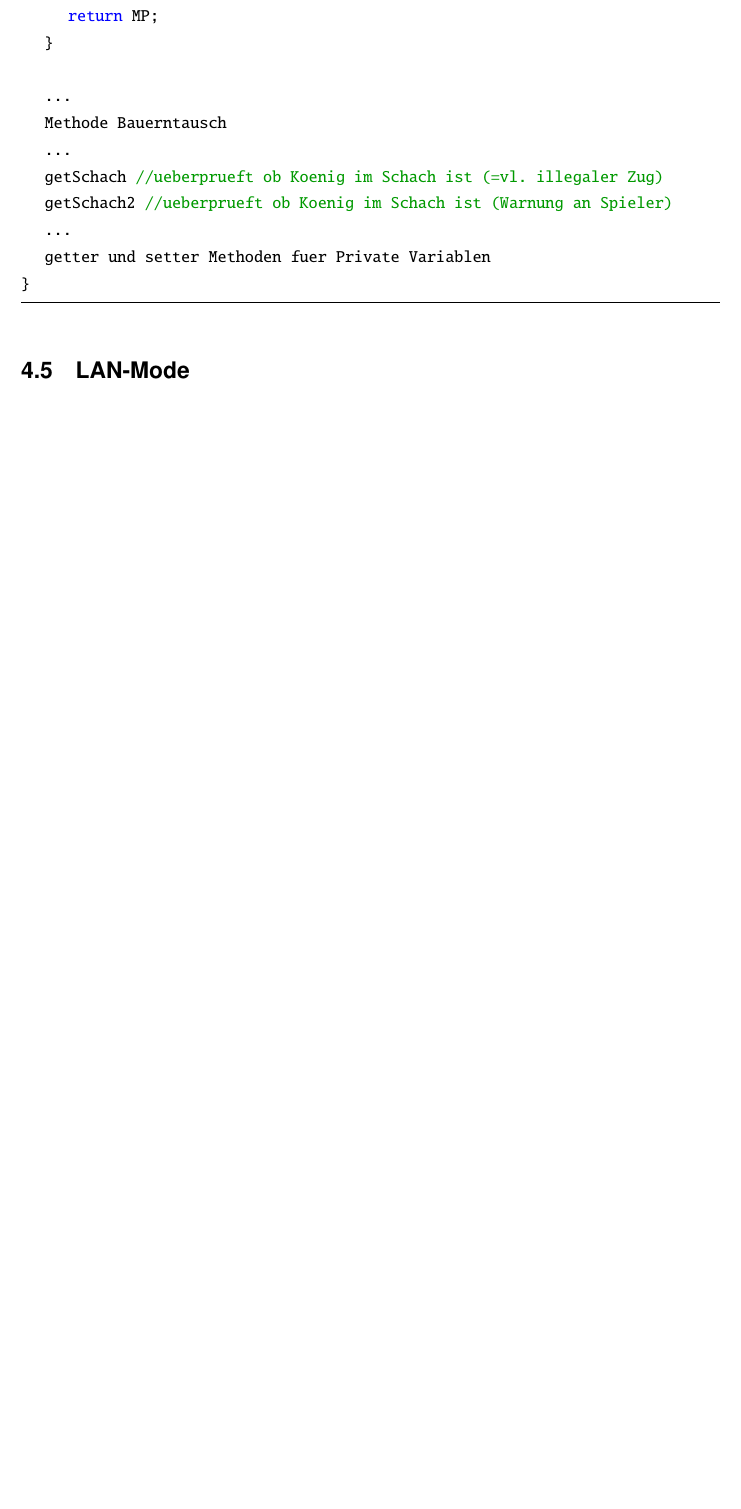
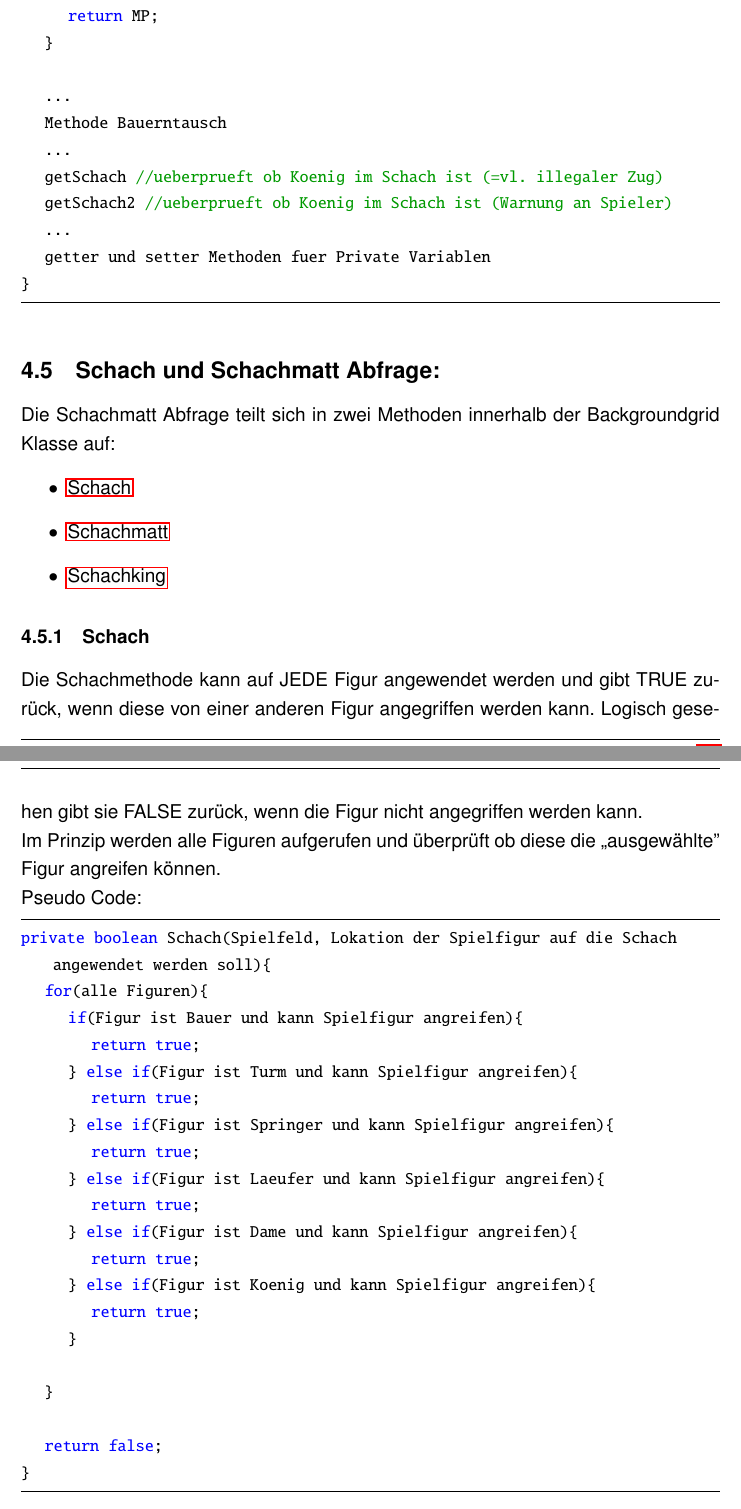
Before and after one commit to alexl4123/diplomarbeit, a LaTeX document (Documentation/chess.tex): part of page 23 of 40 before the commit and two parts of pages 23 and 24 of 42 after it, the two joined at a grey line, cut so that both start at the same text, the shorter picture padded with empty space. The pictures show the PDF file Documentation/chess.pdf that the author committed with the source.

Commit message:
Documentation Update
Added:
-Schachmatt Beschreibung
-Schachmatt Pseudocode

```diff
--- a/Documentation/chess.tex
+++ b/Documentation/chess.tex
@@ -1023,3 +1023,12 @@ public class Move{
 	getSchach2 //ueberprueft ob Koenig im Schach ist (Warnung an Spieler)
 	...
 	getter und setter Methoden fuer Private Variablen
+}
+\end{lstlisting}
+\lstset{language=German}
+
+\subsection{Schach und Schachmatt Abfrage:}
+\label{SUBSEC:checkmate}
+
+Die Schachmatt Abfrage teilt sich in zwei Methoden innerhalb der Backgroundgrid Klasse auf:
+\begin{itemize}
@@ -1025,0 +1042,30 @@ public class Move{
+\subsubsection{Schach}
+\label{SUBSUBSEC:check}
+
+Die Schachmethode kann auf JEDE Figur angewendet werden und gibt TRUE zurück, wenn diese von einer anderen Figur angegriffen werden kann. Logisch gesehen gibt sie FALSE zurück, wenn die Figur nicht angegriffen werden kann. \\
+Im Prinzip werden alle Figuren aufgerufen und überprüft ob diese die ,,ausgewählte'' Figur angreifen können. \\
+Pseudo Code:
+
+\lstset{language=Java}
+\begin{lstlisting}
+private boolean Schach(Spielfeld, Lokation der Spielfigur auf die Schach angewendet werden soll){
+	for(alle Figuren){
+		if(Figur ist Bauer und kann Spielfigur angreifen){
+			return true;
+		} else if(Figur ist Turm und kann Spielfigur angreifen){
+			return true;
+		} else if(Figur ist Springer und kann Spielfigur angreifen){
+			return true;
+		} else if(Figur ist Laeufer und kann Spielfigur angreifen){
+			return true;
+		} else if(Figur ist Dame und kann Spielfigur angreifen){
+			return true;
+		} else if(Figur ist Koenig und kann Spielfigur angreifen){
+			return true;
+		}
+
+	}
+
+	return false;
+}
+\end{lstlisting}
@@ -1025,0 +1091 @@ public class Move{
+		return false;
@@ -1025,0 +1098,12 @@ public class Move{
+					return false;
+				}
+			}
+		}
+	}
+}
+\end{lstlisting}
+\lstset{language=German}
+
+
+\subsubsection{Schachking}
+\label{SUBSUBSEC:checkking}
@@ -1025,0 +1115 @@ public class Move{
+\begin{lstlisting}
```
Also changed, not shown: Documentation/chess-pics.pdf, Documentation/chess.pdf, Documentation/chess.tex (54 more changed lines), 5 other files.
